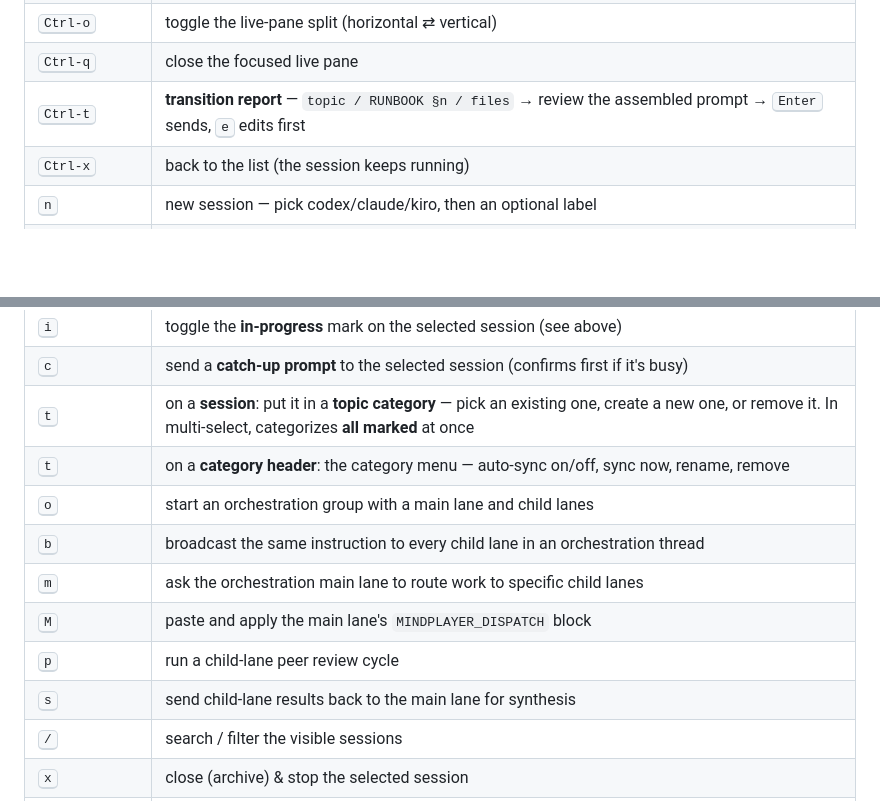
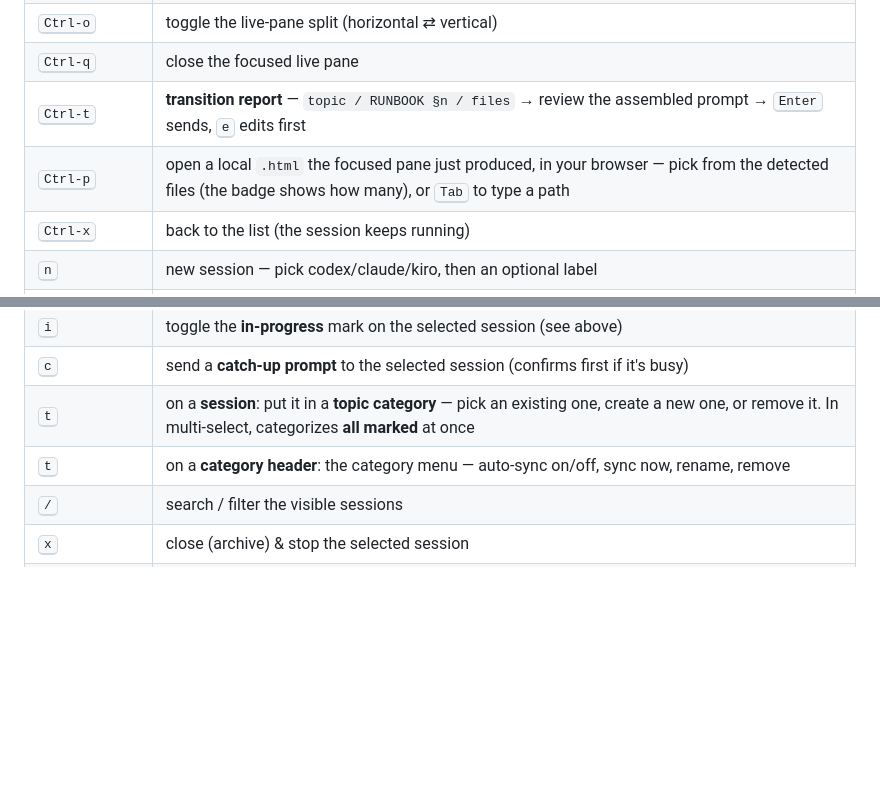
Before and after one commit to longlg88/mindplayer, a Markdown page: README.md, 2 parts joined by grey strips. Rendered like a GitHub page; blank space fills up the shorter version.

```diff
--- a/README.md
+++ b/README.md
@@ -201,6 +214,7 @@ make test                                          # cargo test --all
 | <kbd>Ctrl‑o</kbd> | toggle the live‑pane split (horizontal ⇄ vertical) |
 | <kbd>Ctrl‑q</kbd> | close the focused live pane |
 | <kbd>Ctrl‑t</kbd> | **transition report** — `topic / RUNBOOK §n / files` → review the assembled prompt → <kbd>Enter</kbd> sends, <kbd>e</kbd> edits first |
+| <kbd>Ctrl‑p</kbd> | open a local `.html` the focused pane just produced, in your browser — pick from the detected files (the badge shows how many), or <kbd>Tab</kbd> to type a path |
 | <kbd>Ctrl‑x</kbd> | back to the list (the session keeps running) |
 | <kbd>n</kbd> | new session — pick codex/claude/kiro, then an optional label |
 | <kbd>h</kbd> | handoff the selected session to another provider |
@@ -210,12 +224,6 @@ make test                                          # cargo test --all
 | <kbd>c</kbd> | send a **catch-up prompt** to the selected session (confirms first if it's busy) |
 | <kbd>t</kbd> | on a **session**: put it in a **topic category** — pick an existing one, create a new one, or remove it. In multi‑select, categorizes **all marked** at once |
 | <kbd>t</kbd> | on a **category header**: the category menu — auto‑sync on/off, sync now, rename, remove |
-| <kbd>o</kbd> | start an orchestration group with a main lane and child lanes |
-| <kbd>b</kbd> | broadcast the same instruction to every child lane in an orchestration thread |
-| <kbd>m</kbd> | ask the orchestration main lane to route work to specific child lanes |
-| <kbd>M</kbd> | paste and apply the main lane's `MINDPLAYER_DISPATCH` block |
-| <kbd>p</kbd> | run a child-lane peer review cycle |
-| <kbd>s</kbd> | send child-lane results back to the main lane for synthesis |
 | <kbd>/</kbd> | search / filter the visible sessions |
 | <kbd>x</kbd> | close (archive) & stop the selected session |
 | <kbd>a</kbd> | toggle archived view · <kbd>g</kbd> toggle sub‑agents · <kbd>r</kbd> rescan |
```
Also changed, not shown: other parts of README.md (+36 -36 lines).
